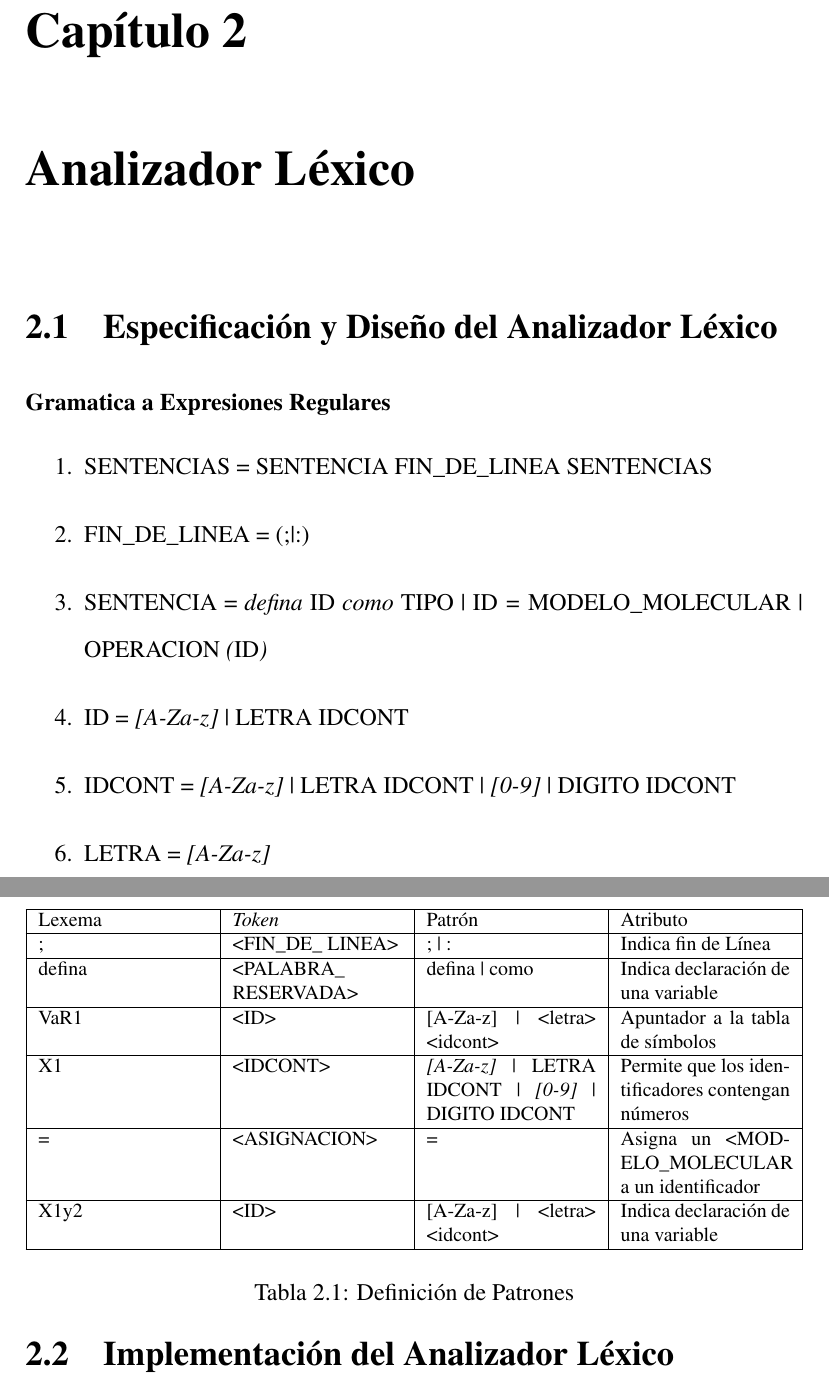
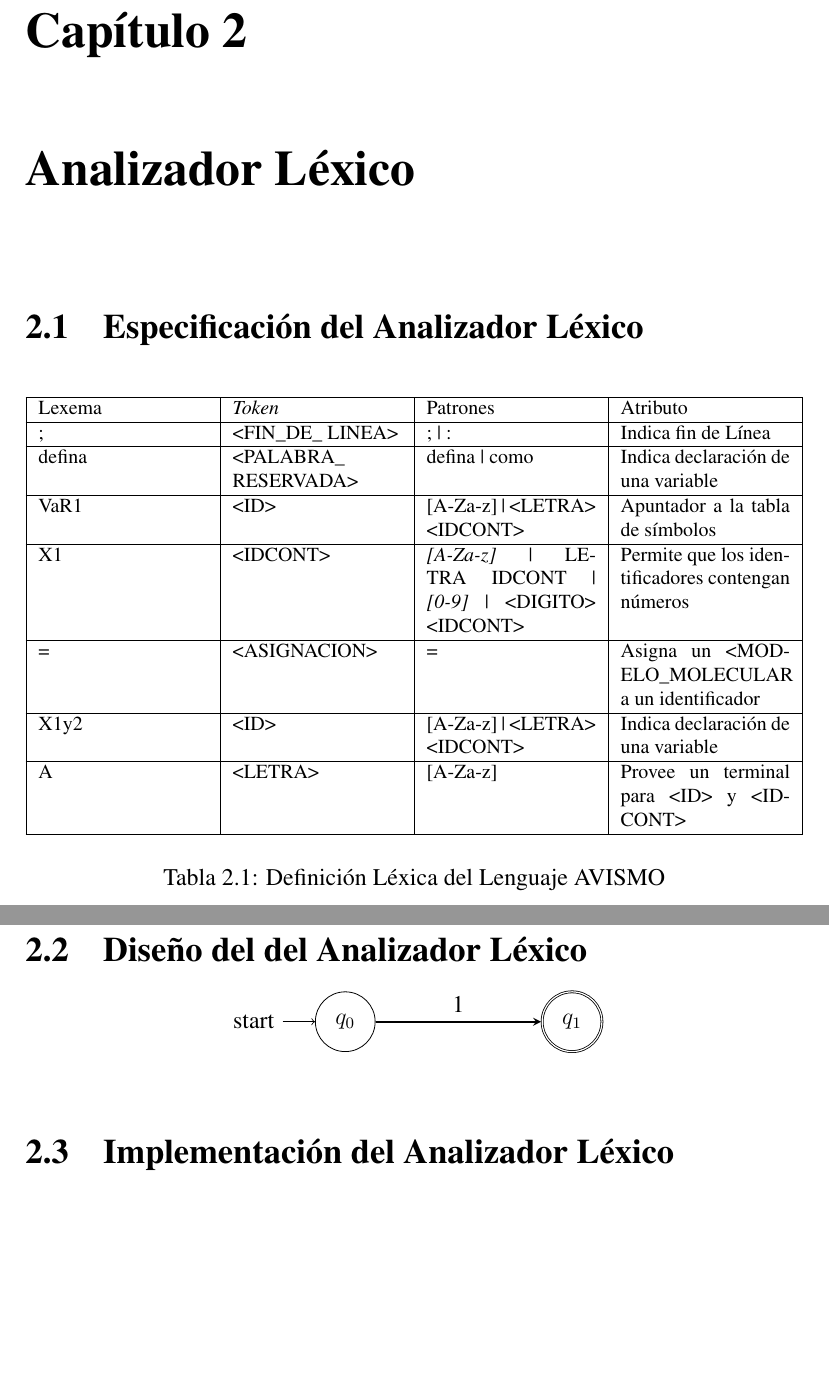
Before and after one commit to aramis-matos/comp4999_compilers_project, a LaTeX document (report/main.tex, which reads report/chapters/lex.tex): two parts of pages 4 and 5 of 9, joined at a grey line, cut so that both start at the same text, the shorter picture padded with empty space. Compiled offline with pdfLaTeX.

Commit message:
started automate

```diff
--- a/report/chapters/lex.tex
+++ b/report/chapters/lex.tex
@@ -1,32 +1,33 @@
-\section{Especificación y Diseño del Analizador Léxico}
+\section{Especificación del Analizador Léxico}
 
-\subsubsection{Gramatica a Expresiones Regulares}
-
-\begin{enumerate}
-    \item SENTENCIAS = SENTENCIA FIN\_DE\_LINEA SENTENCIAS
-    \item FIN\_DE\_LINEA = (;|:)
-    \item SENTENCIA = \textit{defina} ID \textit{como} TIPO | ID \textit{=} MODELO\_MOLECULAR | OPERACION \textit{(\textnormal{ID})}
-    \item ID = \textit{[A-Za-z]} | LETRA IDCONT
-    \item IDCONT = \textit{[A-Za-z]} | LETRA IDCONT | \textit{[0-9]} | DIGITO IDCONT
-    \item LETRA = \textit{[A-Za-z]}
-\end{enumerate}
-
-\begin{table}
+\begin{table}[ht]
     \footnotesize
     \begin{tabularx}{\linewidth}{|X|X|X|X|}
         \hline
-        Lexema & \textit{Token}        & Patrón                                                            & Atributo                                          \\\hline
-        ;      & <FIN\_DE\_ LINEA>     & ; | :                                                             & Indica fin de Línea                               \\\hline
-        defina & <PALABRA\_ RESERVADA> & defina | como                                                     & Indica declaración de una variable                \\\hline
-        VaR1   & <ID>                  & [A-Za-z] | <letra> <idcont>                                       & Apuntador a la tabla de símbolos                  \\\hline
-        X1     & <IDCONT>              & \textit{[A-Za-z]} | LETRA IDCONT | \textit{[0-9]} | DIGITO IDCONT & Permite que los identificadores contengan números \\\hline
-        =      & <ASIGNACION>          & =                                                                 & Asigna un <MODELO\_MOLECULAR a un identificador   \\\hline
-        X1y2   & <ID>                  & [A-Za-z] | <letra> <idcont>                                       & Indica declaración de una variable                \\\hline
+        Lexema & \textit{Token}        & Patrones                                                              & Atributo                                          \\\hline
+        ;      & <FIN\_DE\_ LINEA>     & ; | :                                                                 & Indica fin de Línea                               \\\hline
+        defina & <PALABRA\_ RESERVADA> & defina | como                                                         & Indica declaración de una variable                \\\hline
+        VaR1   & <ID>                  & [A-Za-z] | <LETRA> <IDCONT>                                           & Apuntador a la tabla de símbolos                  \\\hline
+        X1     & <IDCONT>              & \textit{[A-Za-z]} | LETRA IDCONT | \textit{[0-9]} | <DIGITO> <IDCONT> & Permite que los identificadores contengan números \\\hline
+        =      & <ASIGNACION>          & =                                                                     & Asigna un <MODELO\_MOLECULAR a un identificador   \\\hline
+        X1y2   & <ID>                  & [A-Za-z] | <LETRA> <IDCONT>                                           & Indica declaración de una variable                \\\hline
+        A      & <LETRA>               & [A-Za-z]                                                              & Provee un terminal para <ID> y <IDCONT>           \\\hline
     \end{tabularx}
     \label{table: lexTable}
-    \caption{Definición de Patrones}
+    \caption{Definición Léxica del Lenguaje AVISMO}
 \end{table}
 
+\section{Diseño del del Analizador Léxico}
+
+\begin{center}
+    \begin{tikzpicture}[node distance = 4cm, on grid, auto]
+        \node [state,initial] (q0) {$q_0$};
+        \node [state,accepting] [right=of q0] (q1) {$q_1$};
+
+        \path[-stealth, thick]
+        (q0) edge node {1} (q1);
+    \end{tikzpicture}
+\end{center}
 
 
 \section{Implementación del Analizador Léxico}
--- a/report/main.tex
+++ b/report/main.tex
@@ -5,6 +5,8 @@
 \usepackage{apacite}
 \usepackage{tabularx}
 \usepackage[doublespacing]{setspace}
+\usepackage{tikz}
+\usetikzlibrary{positioning,arrows,automata}
 
 \setabbreviationstyle[acronym]{long-short}
 \makeglossaries
```
Also changed, not shown: report/References.bib (line endings or trailing spaces), report/main.pdf, 1 other file.
